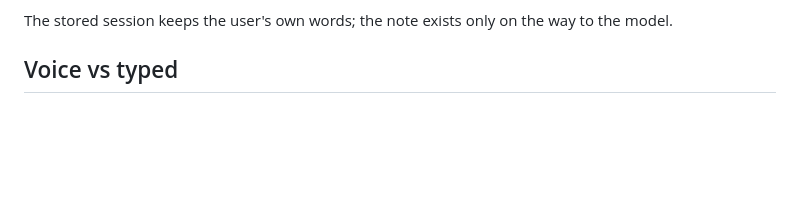
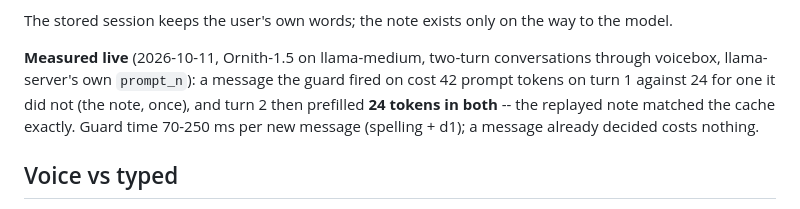
Before and after one commit to brywil/voicebox, a Markdown page: README.md, the part around the change. Rendered like a GitHub page; blank space fills up the shorter version.

Commit message:
README: guard measured live -- a fired note costs its ~16 tokens once; turn 2 prefill identical with and without it (24 tokens), so no re-prefill; 70-250 ms per new message
Co-Authored-By: Claude Opus 5.5 <noreply@anthropic.com>
Claude-Session: https://claude.ai/code/session_01X999a27vByjbVnhNBUibMS

```diff
--- a/README.md
+++ b/README.md
@@ -229,6 +229,11 @@ Kolibri) any change to earlier context re-prefills the whole conversation -- sec
   on earlier messages are still re-applied.
 
 The stored session keeps the user's own words; the note exists only on the way to the model.
+
+**Measured live** (2026-10-11, Ornith-1.5 on llama-medium, two-turn conversations through voicebox, llama-server's
+own `prompt_n`): a message the guard fired on cost 42 prompt tokens on turn 1 against 24 for one it did not (the note,
+once), and turn 2 then prefilled **24 tokens in both** -- the replayed note matched the cache exactly. Guard time
+70-250 ms per new message (spelling + d1); a message already decided costs nothing.
 
 ## Voice vs typed
 
```
